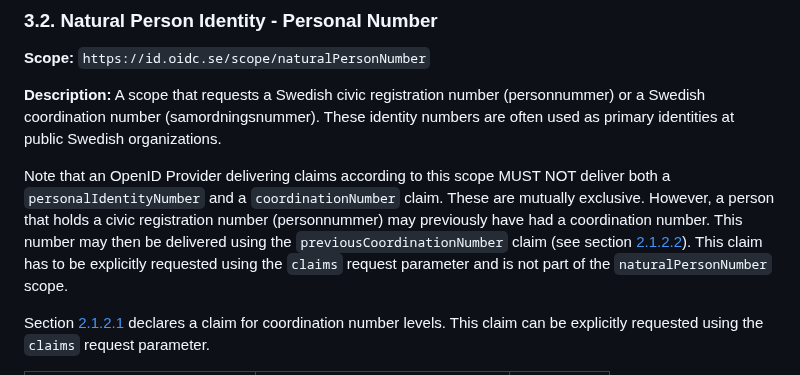
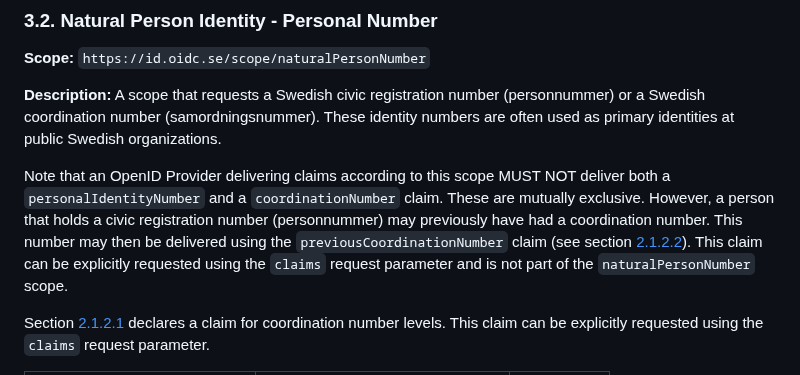
Before and after one commit to oidc-sweden/specifications, a Markdown page: swedish-oidc-claims-specification.md, the part around one of its changes. GitHub-like rendering.

```diff
--- a/swedish-oidc-claims-specification.md
+++ b/swedish-oidc-claims-specification.md
@@ -473,7 +473,7 @@ Note that an OpenID Provider delivering claims according to this scope MUST NOT
 `personalIdentityNumber` and a `coordinationNumber` claim. These are mutually exclusive. However,
 a person that holds a civic registration number (personnummer) may previously have had a
 coordination number. This number may then be delivered using the `previousCoordinationNumber`
-claim (see section [2.1.2.2](#previous-coordination-number)). This claim has to be explicitly
+claim (see section [2.1.2.2](#previous-coordination-number)). This claim can be explicitly
 requested using the `claims` request parameter and is not part of the `naturalPersonNumber` scope.
 
 Section [2.1.2.1](#coordination-number-level) declares a claim for coordination number levels.
```
Also changed, not shown: other parts of swedish-oidc-claims-specification.md (+1 -1 lines), oidc-signature-extension.md (+1 -1 lines).
